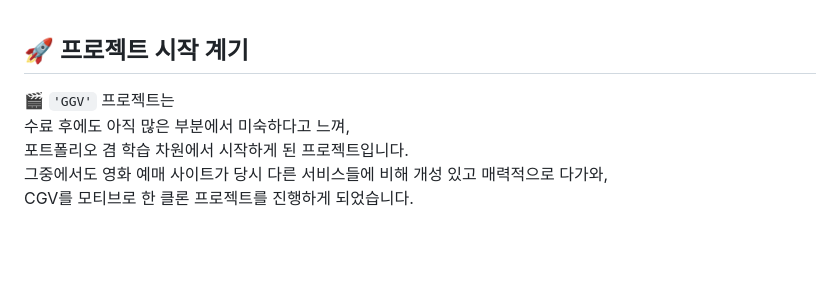
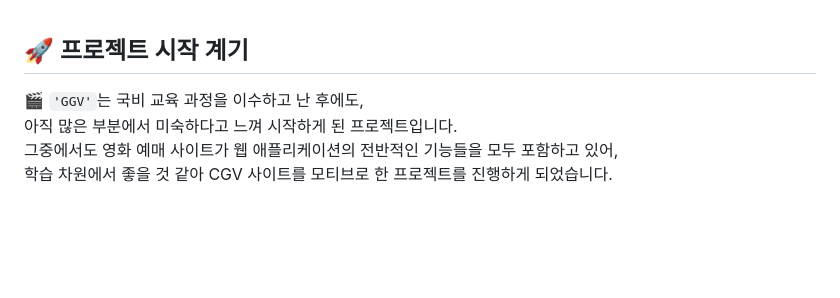
Before and after one commit to neck950728/GGV, a Markdown page: README.md, the part around the change. Drawn GitHub-style.

````diff
--- a/README.md
+++ b/README.md
@@ -57,11 +57,10 @@
 <br><br>
 
 ## 🚀 <a id="project-introduction">프로젝트 시작 계기</a>
-:clapper: ```'GGV'``` 프로젝트는<br>
-수료 후에도 아직 많은 부분에서 미숙하다고 느껴,<br>
-포트폴리오 겸 학습 차원에서 시작하게 된 프로젝트입니다.<br>
-그중에서도 영화 예매 사이트가 당시 다른 서비스들에 비해 개성 있고 매력적으로 다가와,<br>
-CGV를 모티브로 한 클론 프로젝트를 진행하게 되었습니다.
+:clapper: ```'GGV'```는 국비 교육 과정을 이수하고 난 후에도,<br>
+아직 많은 부분에서 미숙하다고 느껴 시작하게 된 프로젝트입니다.<br>
+그중에서도 영화 예매 사이트가 웹 애플리케이션의 전반적인 기능들을 모두 포함하고 있어,<br>
+학습 차원에서 좋을 것 같아 CGV 사이트를 모티브로 한 프로젝트를 진행하게 되었습니다.<br>
 
 <br><br>
 
````
